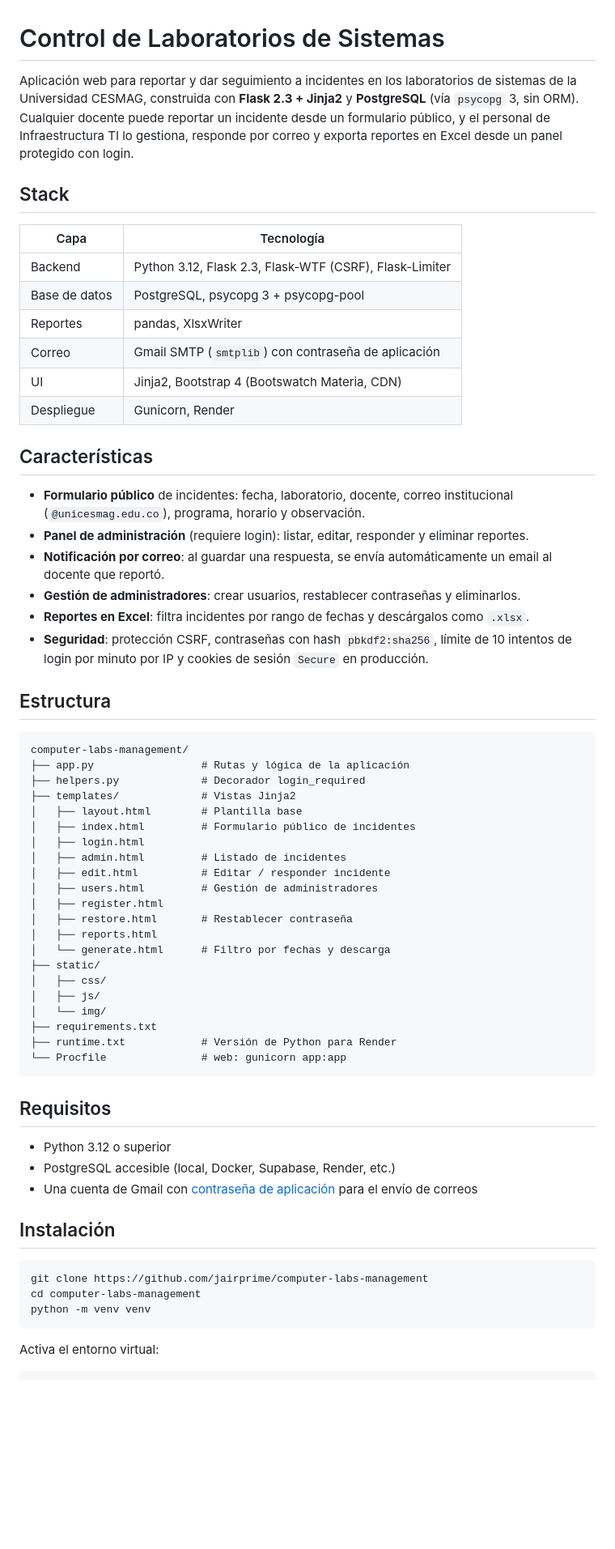
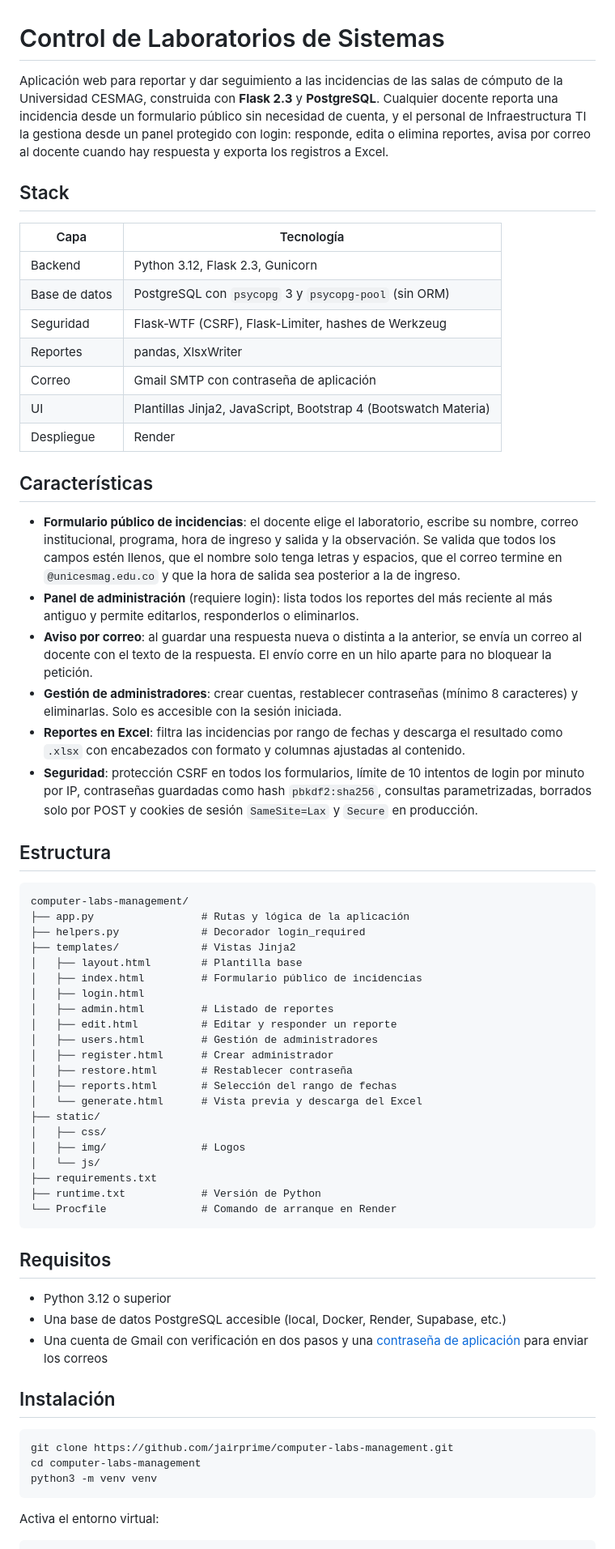
Before and after one commit to jairprime/computer-labs-management, a Markdown page: README.md, the part around one of its changes. Shown at 81% size. Drawn GitHub-style; blank space fills up the shorter version.

Commit message:
Revise README for clarity and detail
Updated README to clarify application features and requirements.

````diff
--- a/README.md
+++ b/README.md
@@ -1,26 +1,27 @@
 # Control de Laboratorios de Sistemas
 
-Aplicación web para reportar y dar seguimiento a incidentes en los laboratorios de sistemas de la Universidad CESMAG, construida con **Flask 2.3 + Jinja2** y **PostgreSQL** (vía `psycopg` 3, sin ORM). Cualquier docente puede reportar un incidente desde un formulario público, y el personal de Infraestructura TI lo gestiona, responde por correo y exporta reportes en Excel desde un panel protegido con login.
+Aplicación web para reportar y dar seguimiento a las incidencias de las salas de cómputo de la Universidad CESMAG, construida con **Flask 2.3** y **PostgreSQL**. Cualquier docente reporta una incidencia desde un formulario público sin necesidad de cuenta, y el personal de Infraestructura TI la gestiona desde un panel protegido con login: responde, edita o elimina reportes, avisa por correo al docente cuando hay respuesta y exporta los registros a Excel.
 
 ## Stack
 
-| Capa          | Tecnología                                                 |
-| ------------- | ---------------------------------------------------------- |
-| Backend       | Python 3.12, Flask 2.3, Flask-WTF (CSRF), Flask-Limiter    |
-| Base de datos | PostgreSQL, psycopg 3 + psycopg-pool                       |
-| Reportes      | pandas, XlsxWriter                                         |
-| Correo        | Gmail SMTP (`smtplib`) con contraseña de aplicación        |
-| UI            | Jinja2, Bootstrap 4 (Bootswatch Materia, CDN)              |
-| Despliegue    | Gunicorn, Render                                           |
+| Capa          | Tecnología                                                     |
+| ------------- | -------------------------------------------------------------- |
+| Backend       | Python 3.12, Flask 2.3, Gunicorn                               |
+| Base de datos | PostgreSQL con `psycopg` 3 y `psycopg-pool` (sin ORM)          |
+| Seguridad     | Flask-WTF (CSRF), Flask-Limiter, hashes de Werkzeug            |
+| Reportes      | pandas, XlsxWriter                                             |
+| Correo        | Gmail SMTP con contraseña de aplicación                        |
+| UI            | Plantillas Jinja2, JavaScript, Bootstrap 4 (Bootswatch Materia) |
+| Despliegue    | Render                                                         |
 
 ## Características
 
-- **Formulario público** de incidentes: fecha, laboratorio, docente, correo institucional (`@unicesmag.edu.co`), programa, horario y observación.
-- **Panel de administración** (requiere login): listar, editar, responder y eliminar reportes.
-- **Notificación por correo**: al guardar una respuesta, se envía automáticamente un email al docente que reportó.
-- **Gestión de administradores**: crear usuarios, restablecer contraseñas y eliminarlos.
-- **Reportes en Excel**: filtra incidentes por rango de fechas y descárgalos como `.xlsx`.
-- **Seguridad**: protección CSRF, contraseñas con hash `pbkdf2:sha256`, límite de 10 intentos de login por minuto por IP y cookies de sesión `Secure` en producción.
+- **Formulario público de incidencias**: el docente elige el laboratorio, escribe su nombre, correo institucional, programa, hora de ingreso y salida y la observación. Se valida que todos los campos estén llenos, que el nombre solo tenga letras y espacios, que el correo termine en `@unicesmag.edu.co` y que la hora de salida sea posterior a la de ingreso.
+- **Panel de administración** (requiere login): lista todos los reportes del más reciente al más antiguo y permite editarlos, responderlos o eliminarlos.
+- **Aviso por correo**: al guardar una respuesta nueva o distinta a la anterior, se envía un correo al docente con el texto de la respuesta. El envío corre en un hilo aparte para no bloquear la petición.
+- **Gestión de administradores**: crear cuentas, restablecer contraseñas (mínimo 8 caracteres) y eliminarlas. Solo es accesible con la sesión iniciada.
+- **Reportes en Excel**: filtra las incidencias por rango de fechas y descarga el resultado como `.xlsx` con encabezados con formato y columnas ajustadas al contenido.
+- **Seguridad**: protección CSRF en todos los formularios, límite de 10 intentos de login por minuto por IP, contraseñas guardadas como hash `pbkdf2:sha256`, consultas parametrizadas, borrados solo por POST y cookies de sesión `SameSite=Lax` y `Secure` en producción.
 
 ## Estructura
 
@@ -30,36 +31,36 @@ computer-labs-management/
 ├── helpers.py             # Decorador login_required
 ├── templates/             # Vistas Jinja2
 │   ├── layout.html        # Plantilla base
-│   ├── index.html         # Formulario público de incidentes
+│   ├── index.html         # Formulario público de incidencias
 │   ├── login.html
-│   ├── admin.html         # Listado de incidentes
-│   ├── edit.html          # Editar / responder incidente
+│   ├── admin.html         # Listado de reportes
+│   ├── edit.html          # Editar y responder un reporte
 │   ├── users.html         # Gestión de administradores
-│   ├── register.html
+│   ├── register.html      # Crear administrador
 │   ├── restore.html       # Restablecer contraseña
-│   ├── reports.html
-│   └── generate.html      # Filtro por fechas y descarga
+│   ├── reports.html       # Selección del rango de fechas
+│   └── generate.html      # Vista previa y descarga del Excel
 ├── static/
 │   ├── css/
-│   ├── js/
-│   └── img/
+│   ├── img/               # Logos
+│   └── js/
 ├── requirements.txt
-├── runtime.txt            # Versión de Python para Render
-└── Procfile               # web: gunicorn app:app
+├── runtime.txt            # Versión de Python
+└── Procfile               # Comando de arranque en Render
 ```
 
 ## Requisitos
 
 - Python 3.12 o superior
-- PostgreSQL accesible (local, Docker, Supabase, Render, etc.)
-- Una cuenta de Gmail con [contraseña de aplicación](https://support.google.com/accounts/answer/185833) para el envío de correos
+- Una base de datos PostgreSQL accesible (local, Docker, Render, Supabase, etc.)
+- Una cuenta de Gmail con verificación en dos pasos y una [contraseña de aplicación](https://myaccount.google.com/apppasswords) para enviar los correos
 
 ## Instalación
 
 ```bash
-git clone https://github.com/jairprime/computer-labs-management
+git clone https://github.com/jairprime/computer-labs-management.git
 cd computer-labs-management
-python -m venv venv
+python3 -m venv venv
 ```
 
 Activa el entorno virtual:
````
Also changed, not shown: other parts of README.md (+65 -50 lines).
